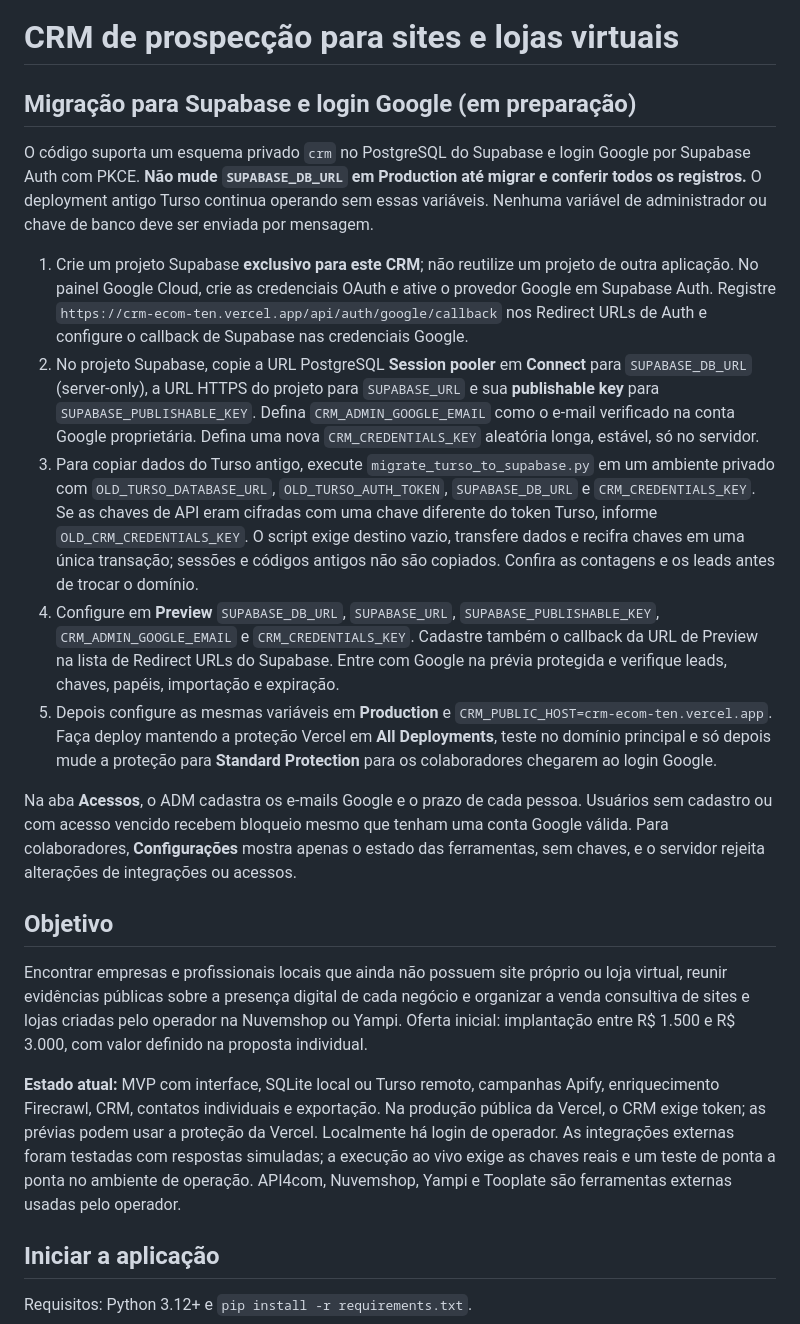
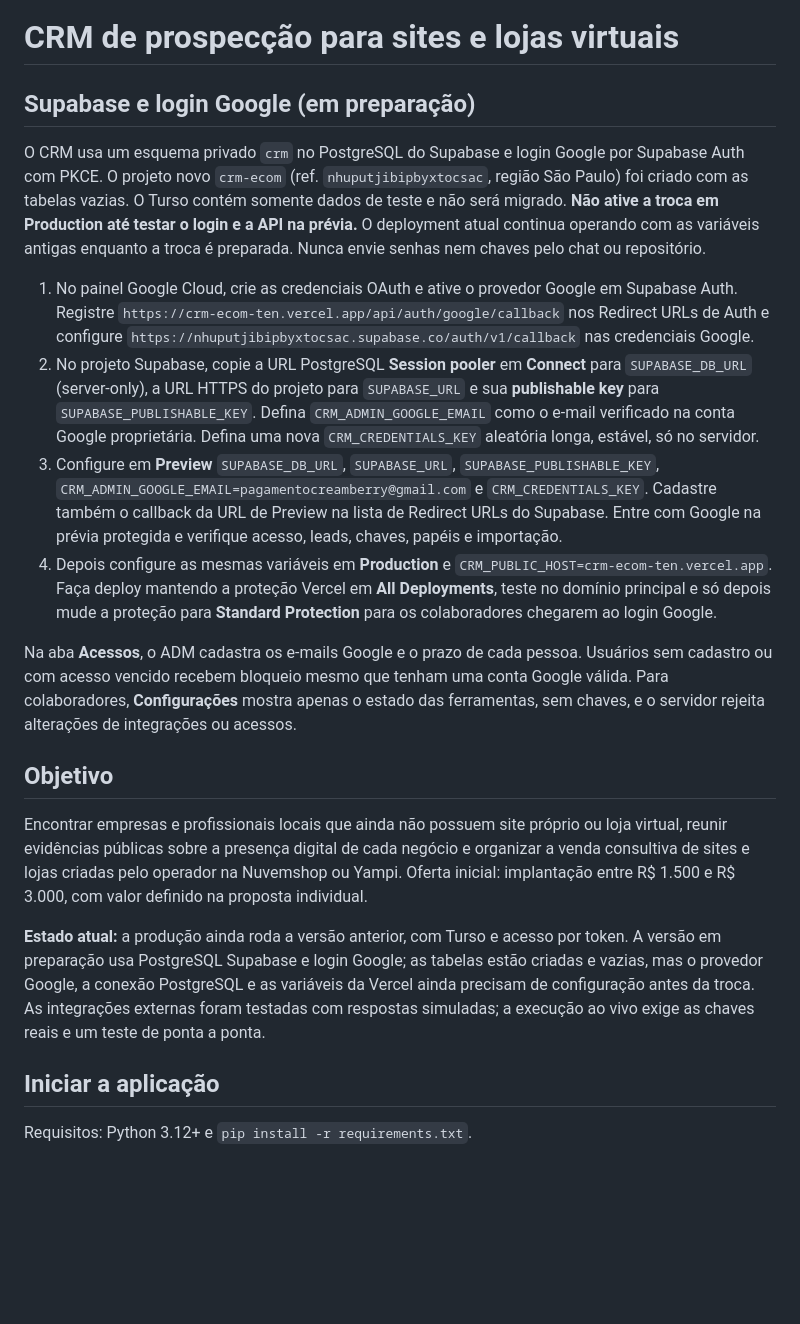
Before and after one commit to rjgean/crm.ecom, a Markdown page: README.md, the part around one of its changes. Rendered like a GitHub page; blank space fills up the shorter version.

```diff
--- a/README.md
+++ b/README.md
@@ -1,14 +1,13 @@
 # CRM de prospecção para sites e lojas virtuais
 
-## Migração para Supabase e login Google (em preparação)
+## Supabase e login Google (em preparação)
 
-O código suporta um esquema privado `crm` no PostgreSQL do Supabase e login Google por Supabase Auth com PKCE. **Não mude `SUPABASE_DB_URL` em Production até migrar e conferir todos os registros.** O deployment antigo Turso continua operando sem essas variáveis. Nenhuma variável de administrador ou chave de banco deve ser enviada por mensagem.
+O CRM usa um esquema privado `crm` no PostgreSQL do Supabase e login Google por Supabase Auth com PKCE. O projeto novo `crm-ecom` (ref. `nhuputjibipbyxtocsac`, região São Paulo) foi criado com as tabelas vazias. O Turso contém somente dados de teste e não será migrado. **Não ative a troca em Production até testar o login e a API na prévia.** O deployment atual continua operando com as variáveis antigas enquanto a troca é preparada. Nunca envie senhas nem chaves pelo chat ou repositório.
 
-1. Crie um projeto Supabase **exclusivo para este CRM**; não reutilize um projeto de outra aplicação. No painel Google Cloud, crie as credenciais OAuth e ative o provedor Google em Supabase Auth. Registre `https://crm-ecom-ten.vercel.app/api/auth/google/callback` nos Redirect URLs de Auth e configure o callback de Supabase nas credenciais Google.
+1. No painel Google Cloud, crie as credenciais OAuth e ative o provedor Google em Supabase Auth. Registre `https://crm-ecom-ten.vercel.app/api/auth/google/callback` nos Redirect URLs de Auth e configure `https://nhuputjibipbyxtocsac.supabase.co/auth/v1/callback` nas credenciais Google.
 2. No projeto Supabase, copie a URL PostgreSQL **Session pooler** em **Connect** para `SUPABASE_DB_URL` (server-only), a URL HTTPS do projeto para `SUPABASE_URL` e sua **publishable key** para `SUPABASE_PUBLISHABLE_KEY`. Defina `CRM_ADMIN_GOOGLE_EMAIL` como o e-mail verificado na conta Google proprietária. Defina uma nova `CRM_CREDENTIALS_KEY` aleatória longa, estável, só no servidor.
-3. Para copiar dados do Turso antigo, execute `migrate_turso_to_supabase.py` em um ambiente privado com `OLD_TURSO_DATABASE_URL`, `OLD_TURSO_AUTH_TOKEN`, `SUPABASE_DB_URL` e `CRM_CREDENTIALS_KEY`. Se as chaves de API eram cifradas com uma chave diferente do token Turso, informe `OLD_CRM_CREDENTIALS_KEY`. O script exige destino vazio, transfere dados e recifra chaves em uma única transação; sessões e códigos antigos não são copiados. Confira as contagens e os leads antes de trocar o domínio.
-4. Configure em **Preview** `SUPABASE_DB_URL`, `SUPABASE_URL`, `SUPABASE_PUBLISHABLE_KEY`, `CRM_ADMIN_GOOGLE_EMAIL` e `CRM_CREDENTIALS_KEY`. Cadastre também o callback da URL de Preview na lista de Redirect URLs do Supabase. Entre com Google na prévia protegida e verifique leads, chaves, papéis, importação e expiração.
-5. Depois configure as mesmas variáveis em **Production** e `CRM_PUBLIC_HOST=crm-ecom-ten.vercel.app`. Faça deploy mantendo a proteção Vercel em **All Deployments**, teste no domínio principal e só depois mude a proteção para **Standard Protection** para os colaboradores chegarem ao login Google.
+3. Configure em **Preview** `SUPABASE_DB_URL`, `SUPABASE_URL`, `SUPABASE_PUBLISHABLE_KEY`, `CRM_ADMIN_GOOGLE_EMAIL=pagamentocreamberry@gmail.com` e `CRM_CREDENTIALS_KEY`. Cadastre também o callback da URL de Preview na lista de Redirect URLs do Supabase. Entre com Google na prévia protegida e verifique acesso, leads, chaves, papéis e importação.
+4. Depois configure as mesmas variáveis em **Production** e `CRM_PUBLIC_HOST=crm-ecom-ten.vercel.app`. Faça deploy mantendo a proteção Vercel em **All Deployments**, teste no domínio principal e só depois mude a proteção para **Standard Protection** para os colaboradores chegarem ao login Google.
 
 Na aba **Acessos**, o ADM cadastra os e-mails Google e o prazo de cada pessoa. Usuários sem cadastro ou com acesso vencido recebem bloqueio mesmo que tenham uma conta Google válida. Para colaboradores, **Configurações** mostra apenas o estado das ferramentas, sem chaves, e o servidor rejeita alterações de integrações ou acessos.
 
@@ -16,7 +15,7 @@ Na aba **Acessos**, o ADM cadastra os e-mails Google e o prazo de cada pessoa. U
 
 Encontrar empresas e profissionais locais que ainda não possuem site próprio ou loja virtual, reunir evidências públicas sobre a presença digital de cada negócio e organizar a venda consultiva de sites e lojas criadas pelo operador na Nuvemshop ou Yampi. Oferta inicial: implantação entre R$ 1.500 e R$ 3.000, com valor definido na proposta individual.
 
-**Estado atual:** MVP com interface, SQLite local ou Turso remoto, campanhas Apify, enriquecimento Firecrawl, CRM, contatos individuais e exportação. Na produção pública da Vercel, o CRM exige token; as prévias podem usar a proteção da Vercel. Localmente há login de operador. As integrações externas foram testadas com respostas simuladas; a execução ao vivo exige as chaves reais e um teste de ponta a ponta no ambiente de operação. API4com, Nuvemshop, Yampi e Tooplate são ferramentas externas usadas pelo operador.
+**Estado atual:** a produção ainda roda a versão anterior, com Turso e acesso por token. A versão em preparação usa PostgreSQL Supabase e login Google; as tabelas estão criadas e vazias, mas o provedor Google, a conexão PostgreSQL e as variáveis da Vercel ainda precisam de configuração antes da troca. As integrações externas foram testadas com respostas simuladas; a execução ao vivo exige as chaves reais e um teste de ponta a ponta.
 
 ## Iniciar a aplicação
 
```
Also changed, not shown: other parts of README.md (+10 -7 lines).
